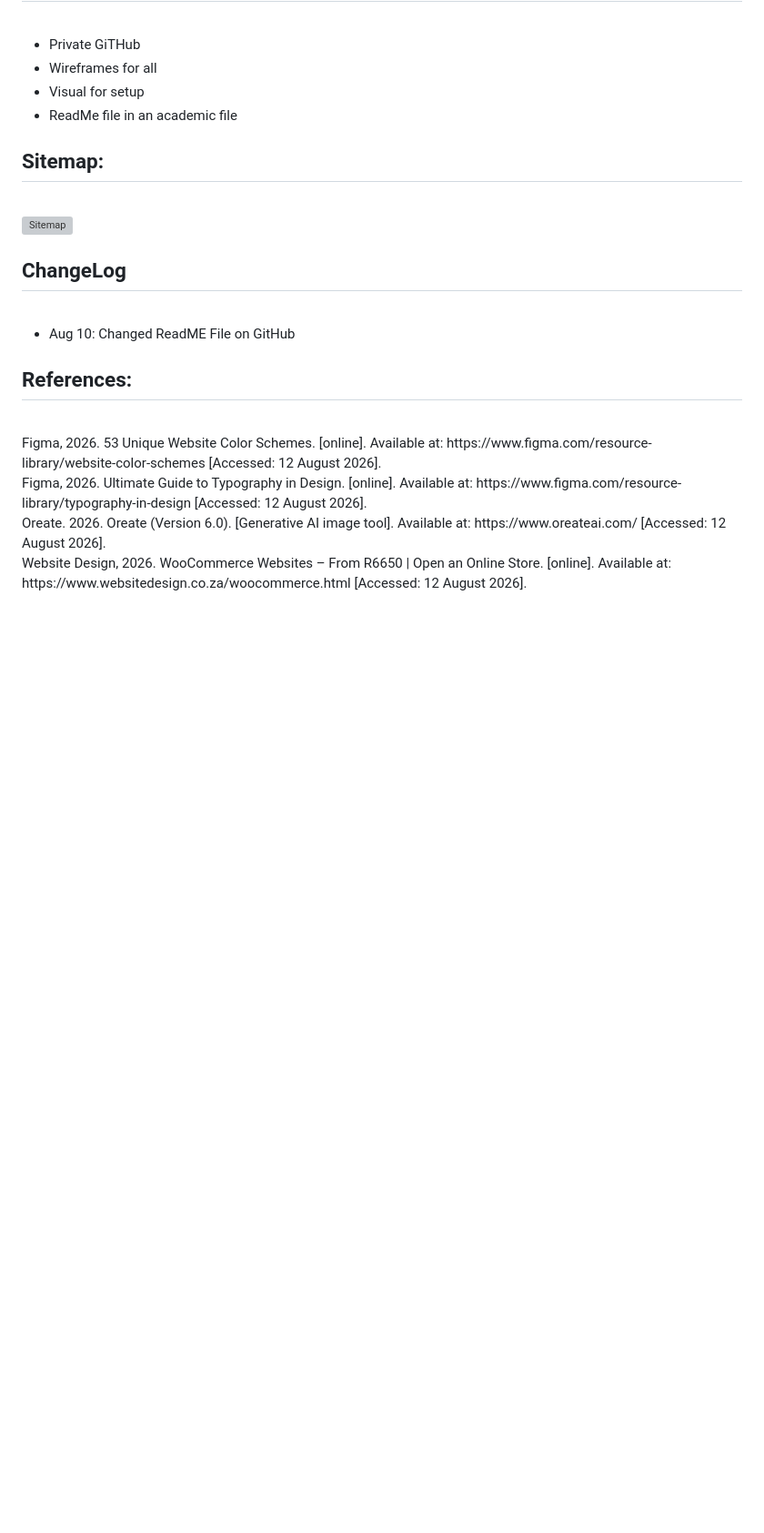
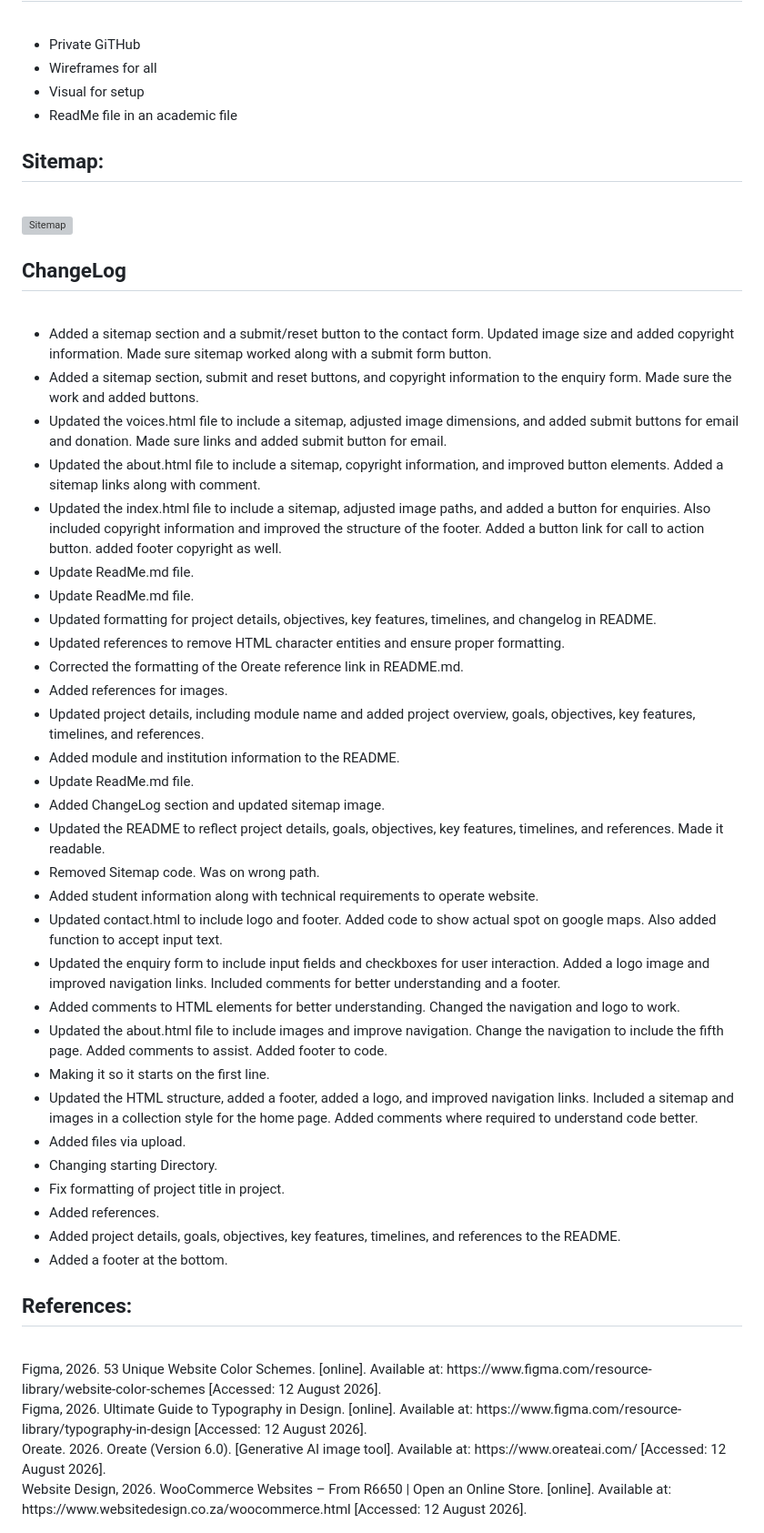
Before and after one commit to Obakeng777-obz/HavenRoots-Youth-Community-Foundation, a Markdown page: README.md, the part around the change. Shown at 91% size. Drawn GitHub-style; blank space fills up the shorter version; grey boxes are pictures that could not be loaded.

Commit message:
Revise ChangeLog and enhance README details
Updated ChangeLog with detailed changes to various HTML files and README formatting.

```diff
--- a/README.md
+++ b/README.md
@@ -61,7 +61,36 @@ To gain the trust of corporate contributors, increase monthly recurring individu
 
 <h2>ChangeLog</h2><br>
 <ul>
-  <li>Aug 10: Changed ReadME File on GitHub<br></li>
+  <li>Added a sitemap section and a submit/reset button to the contact form. Updated image size and added copyright information. Made sure sitemap worked along with a submit form button.</li>
+  <li>Added a sitemap section, submit and reset buttons, and copyright information to the enquiry form. Made sure the work and added buttons.</li>
+  <li>Updated the voices.html file to include a sitemap, adjusted image dimensions, and added submit buttons for email and donation. Made sure links and added submit button for email.</li>
+  <li>Updated the about.html file to include a sitemap, copyright information, and improved button elements. Added a sitemap links along with comment.</li>
+  <li>Updated the index.html file to include a sitemap, adjusted image paths, and added a button for enquiries. Also included copyright information and improved the structure of the footer. Added a button link for call         to action button. added footer copyright as well.</li>
+  <li>Update ReadMe.md file.</li>
+  <li>Update ReadMe.md file.</li>
+  <li>Updated formatting for project details, objectives, key features, timelines, and changelog in README.</li>
+  <li>Updated references to remove HTML character entities and ensure proper formatting.</li>
+  <li>Corrected the formatting of the Oreate reference link in README.md.</li>
+  <li>Added references for images.</li>
+  <li>Updated project details, including module name and added project overview, goals, objectives, key features, timelines, and references.</li>
+  <li>Added module and institution information to the README.</li>
+  <li>Update ReadMe.md file.</li>
+  <li>Added ChangeLog section and updated sitemap image.</li>
+  <li>Updated the README to reflect project details, goals, objectives, key features, timelines, and references. Made it readable.</li>
+  <li>Removed Sitemap code. Was on wrong path.</li>
+  <li>Added student information along with technical requirements to operate website.</li>
+  <li>Updated contact.html to include logo and footer. Added code to show actual spot on google maps. Also added function to accept input text.</li>
+  <li>Updated the enquiry form to include input fields and checkboxes for user interaction. Added a logo image and improved navigation links. Included comments for better understanding and a footer.</li>
+  <li>Added comments to HTML elements for better understanding. Changed the navigation and logo to work.</li>
+  <li>Updated the about.html file to include images and improve navigation. Change the navigation to include the fifth page. Added comments to assist. Added footer to code.</li>
+  <li>Making it so it starts on the first line.</li>
+  <li>Updated the HTML structure, added a footer, added a logo, and improved navigation links. Included a sitemap and images in a collection style for the home page. Added comments where required to understand code             better.</li>
+  <li>Added files via upload.</li>
+  <li>Changing starting Directory.</li>
+  <li>Fix formatting of project title in project.</li>
+  <li>Added references.</li>
+  <li>Added project details, goals, objectives, key features, timelines, and references to the README.</li>
+  <li>Added a footer at the bottom.</li>
 </ul>
 
 <h2>References:</h2><br>
```
